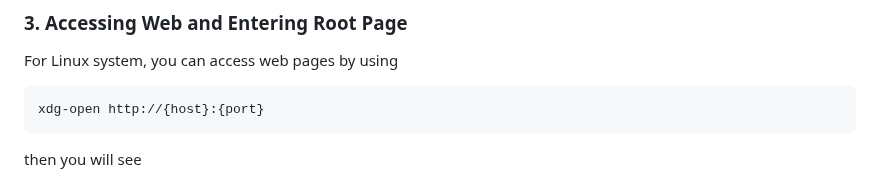
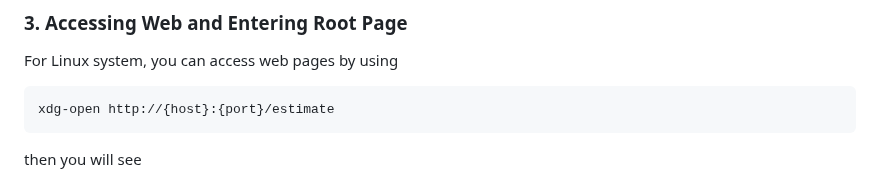
Before and after one commit to czw1296924847/EQ-Web, a Markdown page: README.md, the part around the change. Drawn GitHub-style.

````diff
--- a/README.md
+++ b/README.md
@@ -74,7 +74,7 @@ then in backgroudn system, you can see <br>
 ### 3. Accessing Web and Entering Root Page
 For Linux system, you can access web pages by using <br>
 ```
-xdg-open http://{host}:{port}
+xdg-open http://{host}:{port}/estimate
 ```
 then you will see <br>
 
````
